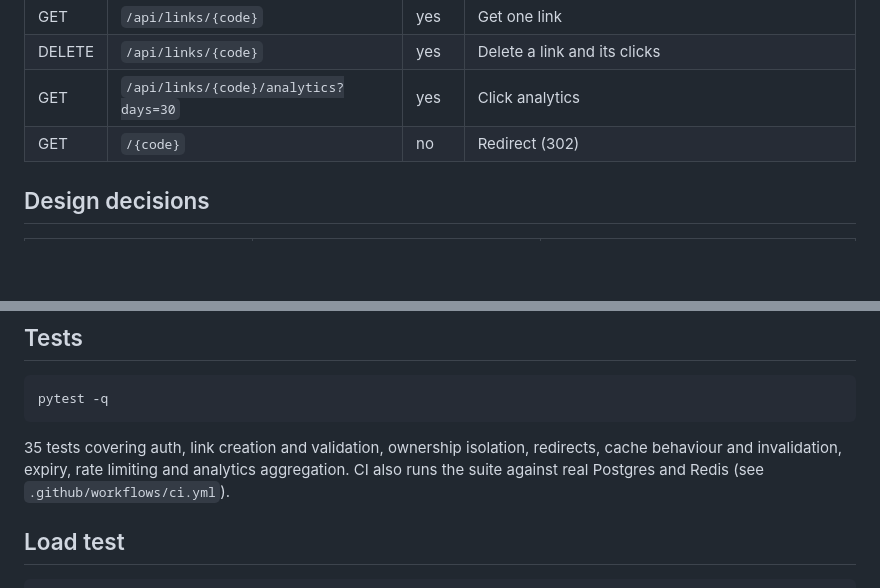
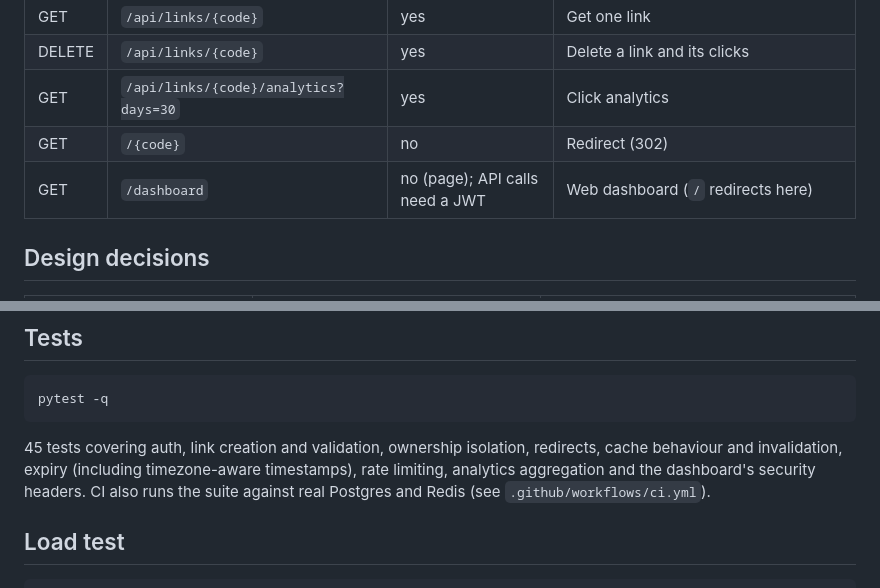
Before and after one commit to Kasturi25n/shrinklink, a Markdown page: README.md, 2 parts joined by grey strips. GitHub-like rendering; blank space fills up the shorter version.

````diff
--- a/README.md
+++ b/README.md
@@ -65,6 +68,7 @@ The repo includes a [`render.yaml`](render.yaml) Blueprint. In the Render dashbo
 | DELETE | `/api/links/{code}` | yes | Delete a link and its clicks |
 | GET | `/api/links/{code}/analytics?days=30` | yes | Click analytics |
 | GET | `/{code}` | no | Redirect (302) |
+| GET | `/dashboard` | no (page); API calls need a JWT | Web dashboard (`/` redirects here) |
 
 ## Design decisions
 
@@ -86,7 +90,7 @@ The repo includes a [`render.yaml`](render.yaml) Blueprint. In the Render dashbo
 pytest -q
 ```
 
-35 tests covering auth, link creation and validation, ownership isolation, redirects, cache behaviour and invalidation, expiry, rate limiting and analytics aggregation. CI also runs the suite against real Postgres and Redis (see `.github/workflows/ci.yml`).
+45 tests covering auth, link creation and validation, ownership isolation, redirects, cache behaviour and invalidation, expiry (including timezone-aware timestamps), rate limiting, analytics aggregation and the dashboard's security headers. CI also runs the suite against real Postgres and Redis (see `.github/workflows/ci.yml`).
 
 ## Load test
 
````
Also changed, not shown: other parts of README.md (+6 -2 lines), docs/dashboard.png (added), 7 other files.
